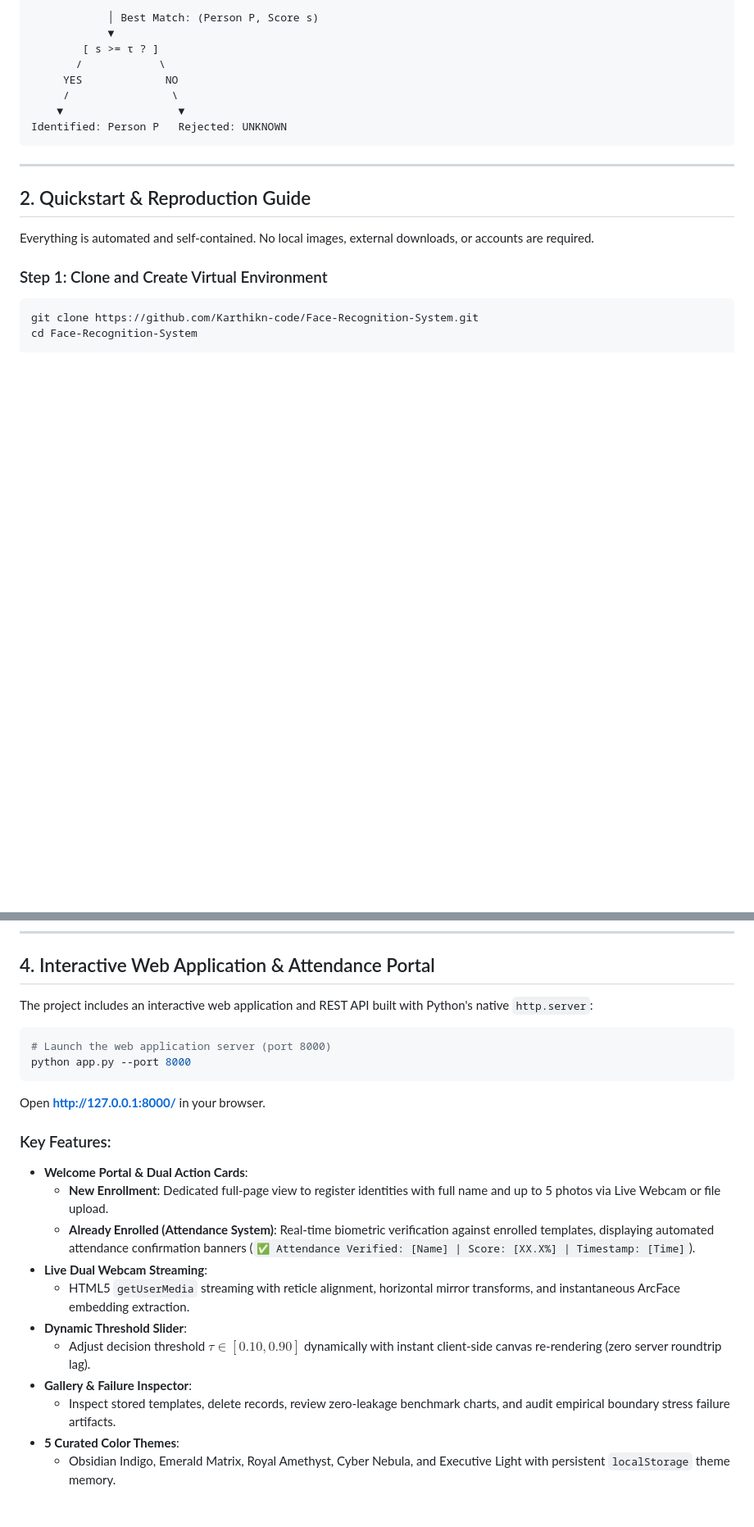
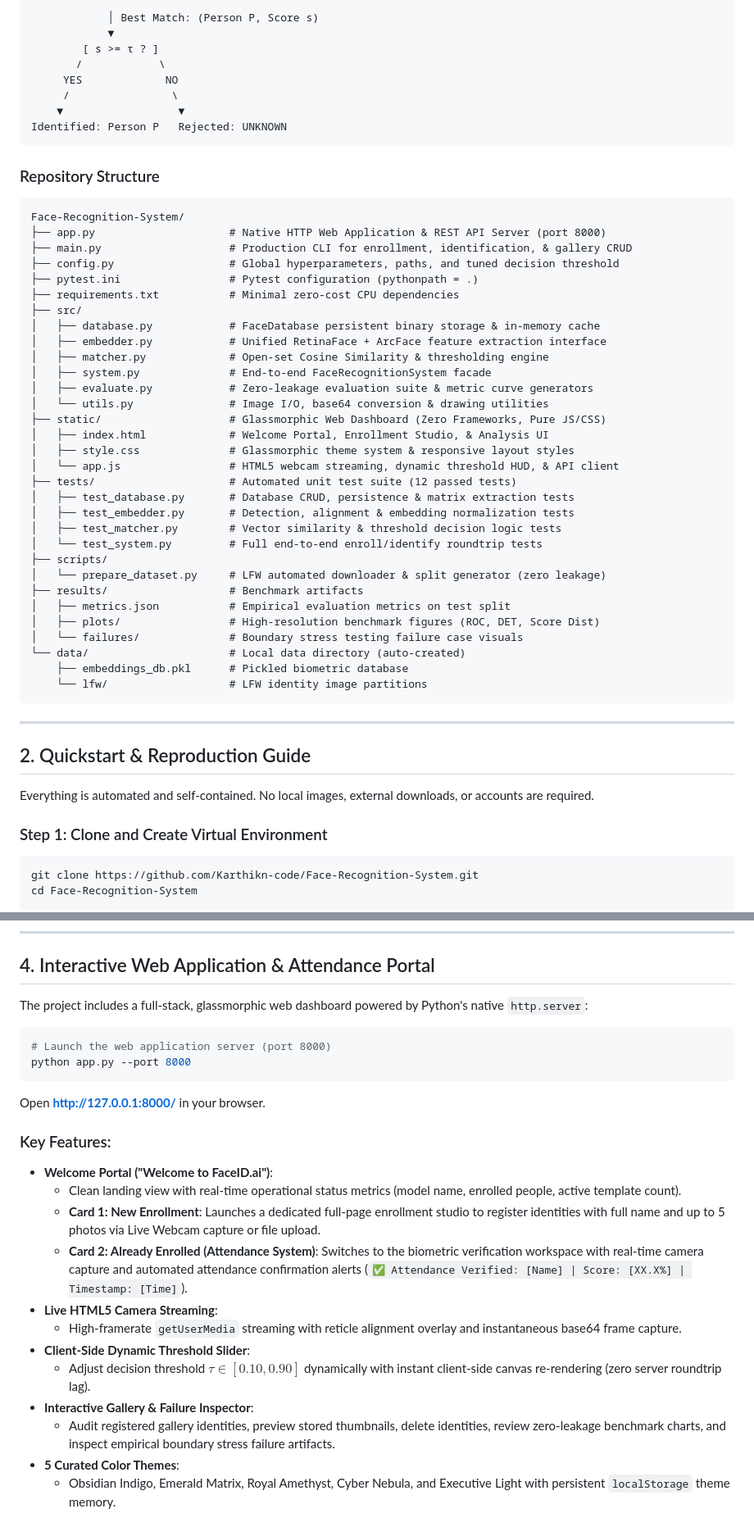
Before and after one commit to Karthikn-code/Face-Recognition-System, a Markdown page: README.md, 2 parts joined by grey strips. Shown at 82% size. GitHub-like rendering; blank space fills up the shorter version.

Commit message:
docs: Expand README with repository tree, database storage architecture, and REST API reference

````diff
--- a/README.md
+++ b/README.md
@@ -47,6 +47,41 @@ Query Image
 Identified: Person P   Rejected: UNKNOWN
 ```
 
+### Repository Structure
+```
+Face-Recognition-System/
+├── app.py                     # Native HTTP Web Application & REST API Server (port 8000)
+├── main.py                    # Production CLI for enrollment, identification, & gallery CRUD
+├── config.py                  # Global hyperparameters, paths, and tuned decision threshold
+├── pytest.ini                 # Pytest configuration (pythonpath = .)
+├── requirements.txt           # Minimal zero-cost CPU dependencies
+├── src/
+│   ├── database.py            # FaceDatabase persistent binary storage & in-memory cache
+│   ├── embedder.py            # Unified RetinaFace + ArcFace feature extraction interface
+│   ├── matcher.py             # Open-set Cosine Similarity & thresholding engine
+│   ├── system.py              # End-to-end FaceRecognitionSystem facade
+│   ├── evaluate.py            # Zero-leakage evaluation suite & metric curve generators
+│   └── utils.py               # Image I/O, base64 conversion & drawing utilities
+├── static/                    # Glassmorphic Web Dashboard (Zero Frameworks, Pure JS/CSS)
+│   ├── index.html             # Welcome Portal, Enrollment Studio, & Analysis UI
+│   ├── style.css              # Glassmorphic theme system & responsive layout styles
+│   └── app.js                 # HTML5 webcam streaming, dynamic threshold HUD, & API client
+├── tests/                     # Automated unit test suite (12 passed tests)
+│   ├── test_database.py       # Database CRUD, persistence & matrix extraction tests
+│   ├── test_embedder.py       # Detection, alignment & embedding normalization tests
+│   ├── test_matcher.py        # Vector similarity & threshold decision logic tests
+│   └── test_system.py         # Full end-to-end enroll/identify roundtrip tests
+├── scripts/
+│   └── prepare_dataset.py     # LFW automated downloader & split generator (zero leakage)
+├── results/                   # Benchmark artifacts
+│   ├── metrics.json           # Empirical evaluation metrics on test split
+│   ├── plots/                 # High-resolution benchmark figures (ROC, DET, Score Dist)
+│   └── failures/              # Boundary stress testing failure case visuals
+└── data/                      # Local data directory (auto-created)
+    ├── embeddings_db.pkl      # Pickled biometric database
+    └── lfw/                   # LFW identity image partitions
+```
+
 ---
 
 ## 2. Quickstart & Reproduction Guide
@@ -124,7 +162,7 @@ python main.py remove --name "Alice"
 
 ## 4. Interactive Web Application & Attendance Portal
 
-The project includes an interactive web application and REST API built with Python's native `http.server`:
+The project includes a full-stack, glassmorphic web dashboard powered by Python's native `http.server`:
 
 ```bash
 # Launch the web application server (port 8000)
@@ -133,15 +171,16 @@ python app.py --port 8000
 Open **[http://127.0.0.1:8000/](http://127.0.0.1:8000/)** in your browser.
 
 ### Key Features:
-- **Welcome Portal & Dual Action Cards**:
-  - **New Enrollment**: Dedicated full-page view to register identities with full name and up to 5 photos via Live Webcam or file upload.
-  - **Already Enrolled (Attendance System)**: Real-time biometric verification against enrolled templates, displaying automated attendance confirmation banners (`✅ Attendance Verified: [Name] | Score: [XX.X%] | Timestamp: [Time]`).
-- **Live Dual Webcam Streaming**:
-  - HTML5 `getUserMedia` streaming with reticle alignment, horizontal mirror transforms, and instantaneous ArcFace embedding extraction.
-- **Dynamic Threshold Slider**:
+- **Welcome Portal ("Welcome to FaceID.ai")**:
+  - Clean landing view with real-time operational status metrics (model name, enrolled people, active template count).
+  - **Card 1: New Enrollment**: Launches a dedicated full-page enrollment studio to register identities with full name and up to 5 photos via Live Webcam capture or file upload.
+  - **Card 2: Already Enrolled (Attendance System)**: Switches to the biometric verification workspace with real-time camera capture and automated attendance confirmation alerts (`✅ Attendance Verified: [Name] | Score: [XX.X%] | Timestamp: [Time]`).
+- **Live HTML5 Camera Streaming**:
+  - High-framerate `getUserMedia` streaming with reticle alignment overlay and instantaneous base64 frame capture.
+- **Client-Side Dynamic Threshold Slider**:
   - Adjust decision threshold $\tau \in [0.10, 0.90]$ dynamically with instant client-side canvas re-rendering (zero server roundtrip lag).
-- **Gallery & Failure Inspector**:
-  - Inspect stored templates, delete records, review zero-leakage benchmark charts, and audit empirical boundary stress failure artifacts.
+- **Interactive Gallery & Failure Inspector**:
+  - Audit registered gallery identities, preview stored thumbnails, delete identities, review zero-leakage benchmark charts, and inspect empirical boundary stress failure artifacts.
 - **5 Curated Color Themes**:
   - Obsidian Indigo, Emerald Matrix, Royal Amethyst, Cyber Nebula, and Executive Light with persistent `localStorage` theme memory.
 
````
Also changed, not shown: other parts of README.md (+59 -9 lines).
